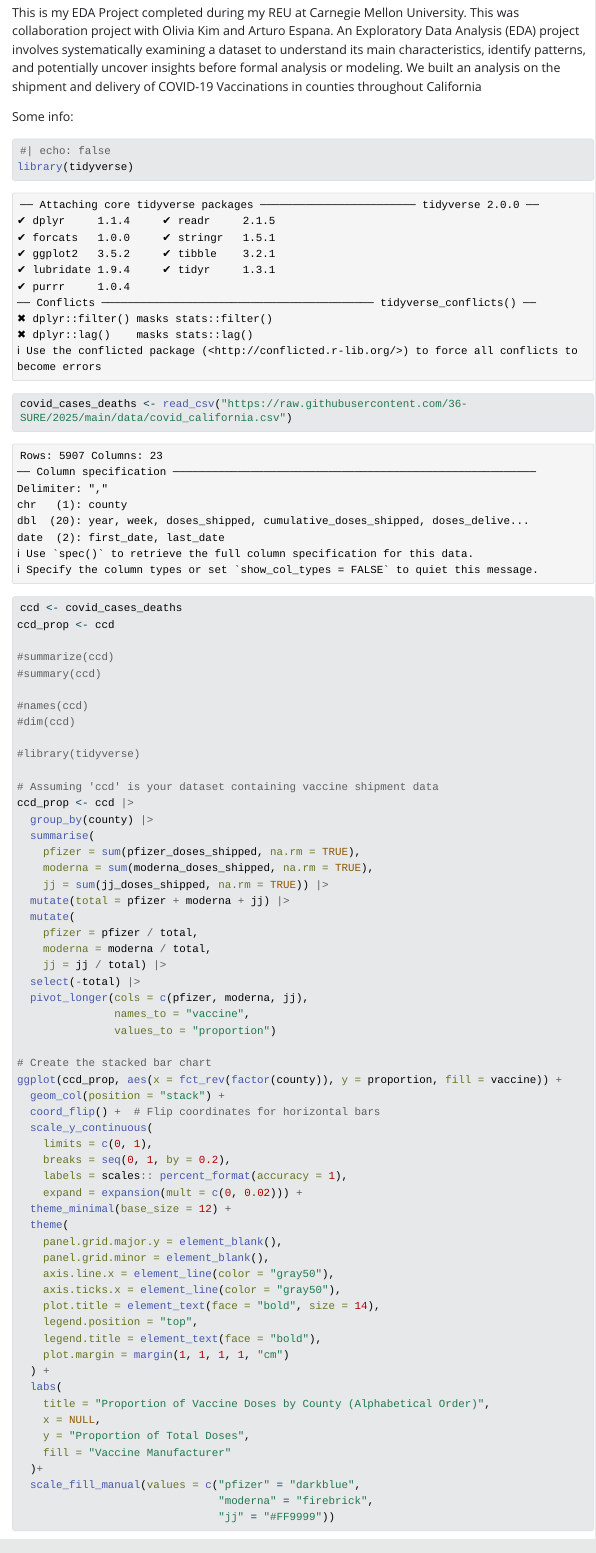
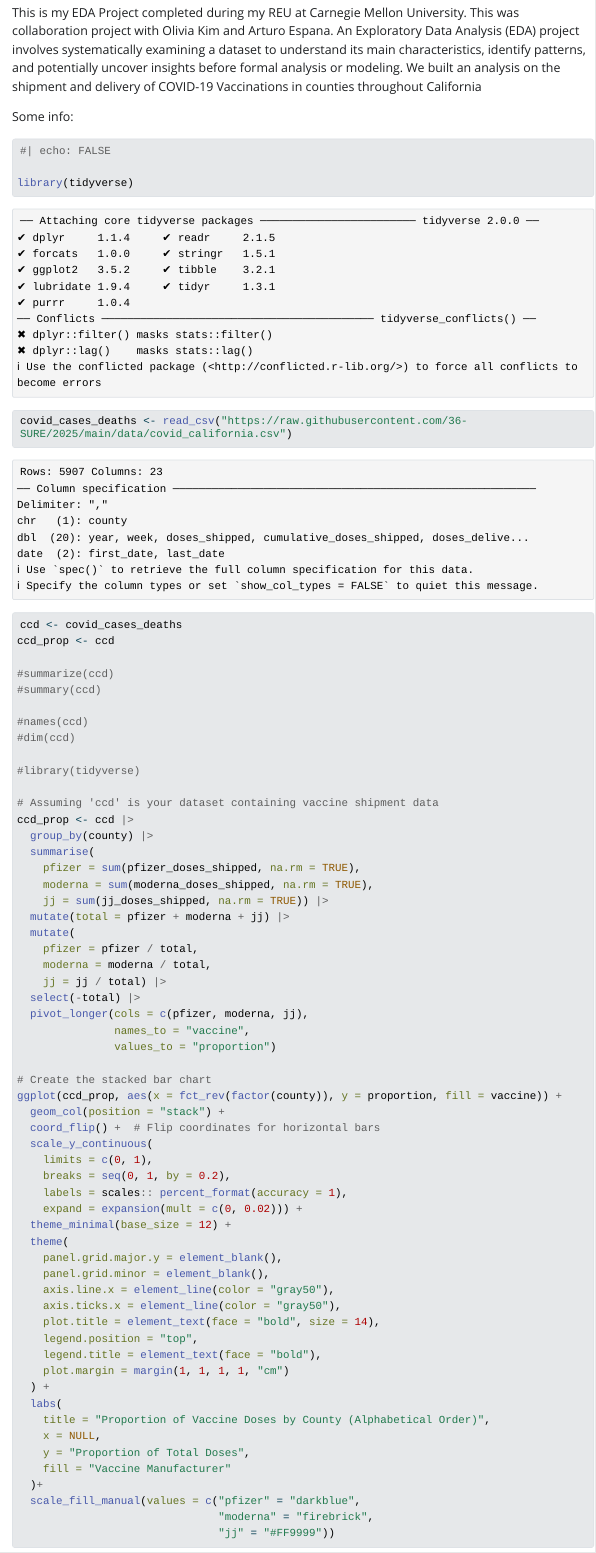
Before and after one commit to Frostyfausty/Frostyfausty.github.io, a Quarto document (Projects/EDA/EDA.qmd): the page in a window 1100 px wide, from 520 px down. The pictures show the output file Projects/EDA/EDA.html that the author committed with the source, opened offline; Quarto's library style sheets are replaced by a plain one without menus; long lines of code are wrapped.

Commit message:
Built site for gh-pages

````diff
--- a/Projects/EDA/EDA.qmd
+++ b/Projects/EDA/EDA.qmd
@@ -27,7 +27,8 @@ Some info:
 
 ```{r}
 
-#| echo: false
+#| echo: FALSE
+
 library(tidyverse)
 covid_cases_deaths <- read_csv("https://raw.githubusercontent.com/36-SURE/2025/main/data/covid_california.csv")
 
````
Also changed, not shown: Projects/EDA/EDA.html, projects.html, search.json, 2 other files.
